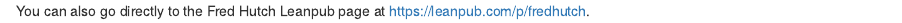
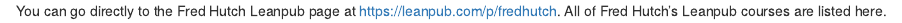
Before and after one commit to fhdsl/Using_Leanpub, an R Markdown document (child/hutch_homepage.Rmd): the page in a window 1100 px wide, from its top. Rendered offline with R 4.5, knitr and Pandoc, with nearby package versions; drawn as R Markdown's standard HTML page in place of the format the file asks for.

Commit message:
Change language a bit

```diff
--- a/child/hutch_homepage.Rmd
+++ b/child/hutch_homepage.Rmd
@@ -1,2 +1,2 @@
 
-You can also go directly to the Fred Hutch Leanpub page at https://leanpub.com/p/fredhutch.
+You can go directly to the Fred Hutch Leanpub page at https://leanpub.com/p/fredhutch. All of Fred Hutch's Leanpub courses are listed here.
```
